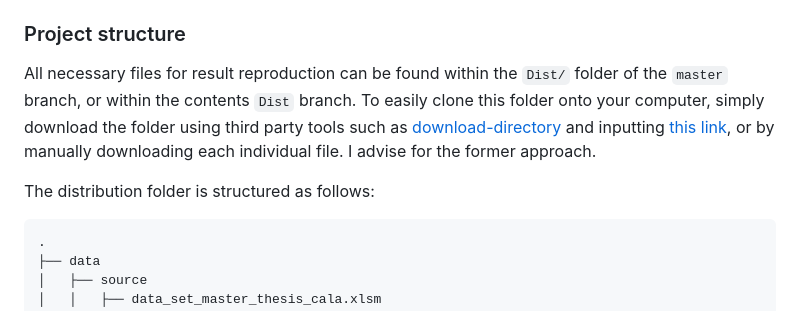
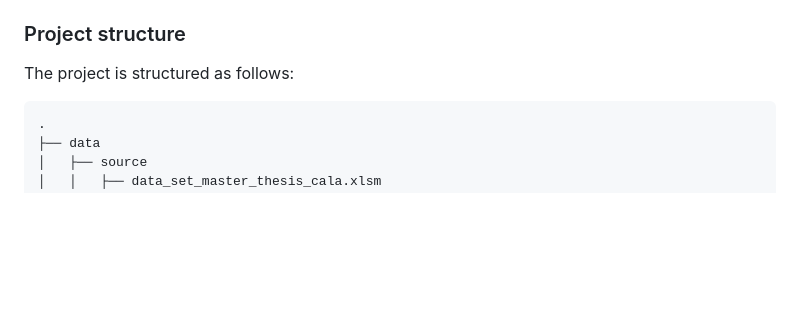
Before and after one commit to PetrCala/Diploma-Thesis, a Markdown page: README.md, the part around the change. Drawn GitHub-style; blank space fills up the shorter version.

Commit message:
Updated and synchronized the README files to refer to the project structure more coherently

````diff
--- a/README.md
+++ b/README.md
@@ -12,9 +12,7 @@ Clone this repository onto your computer using `git clone https://github.com/Pet
 
 ### Project structure
 
-All necessary files for result reproduction can be found within the `Dist/` folder of the `master` branch, or within the contents `Dist` branch. To easily clone this folder onto your computer, simply download the folder using third party tools such as [download-directory](https://download-directory.github.io/) and inputting [this link](https://github.com/PetrCala/Diploma-Thesis/tree/master/Dist), or by manually downloading each individual file. I advise for the former approach.
-
-The distribution folder is structured as follows:
+The project is structured as follows:
 
 ```
 .
````
